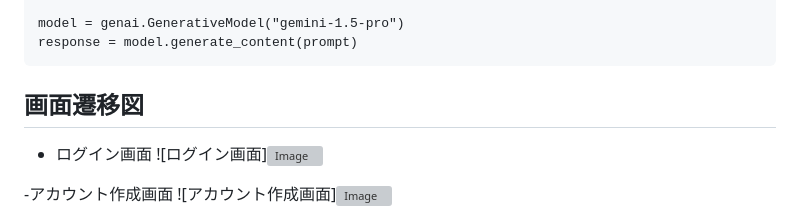
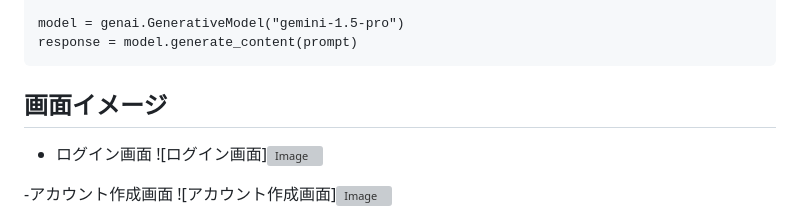
Before and after one commit to krh087/zappa_RecipeApp, a Markdown page: README.md, the part around the change. Drawn GitHub-style; grey boxes are pictures that could not be loaded.

````diff
--- a/README.md
+++ b/README.md
@@ -180,7 +180,7 @@ def get_gemini_recipe(dish_name):
 model = genai.GenerativeModel("gemini-1.5-pro")
 response = model.generate_content(prompt)
 ```
-## 画面遷移図
+## 画面イメージ
 - ログイン画面
 ![ログイン画面]![Image](https://github.com/user-attachments/assets/0cf1b171-978e-4d7a-8295-3241d3328c5c)
 
````
